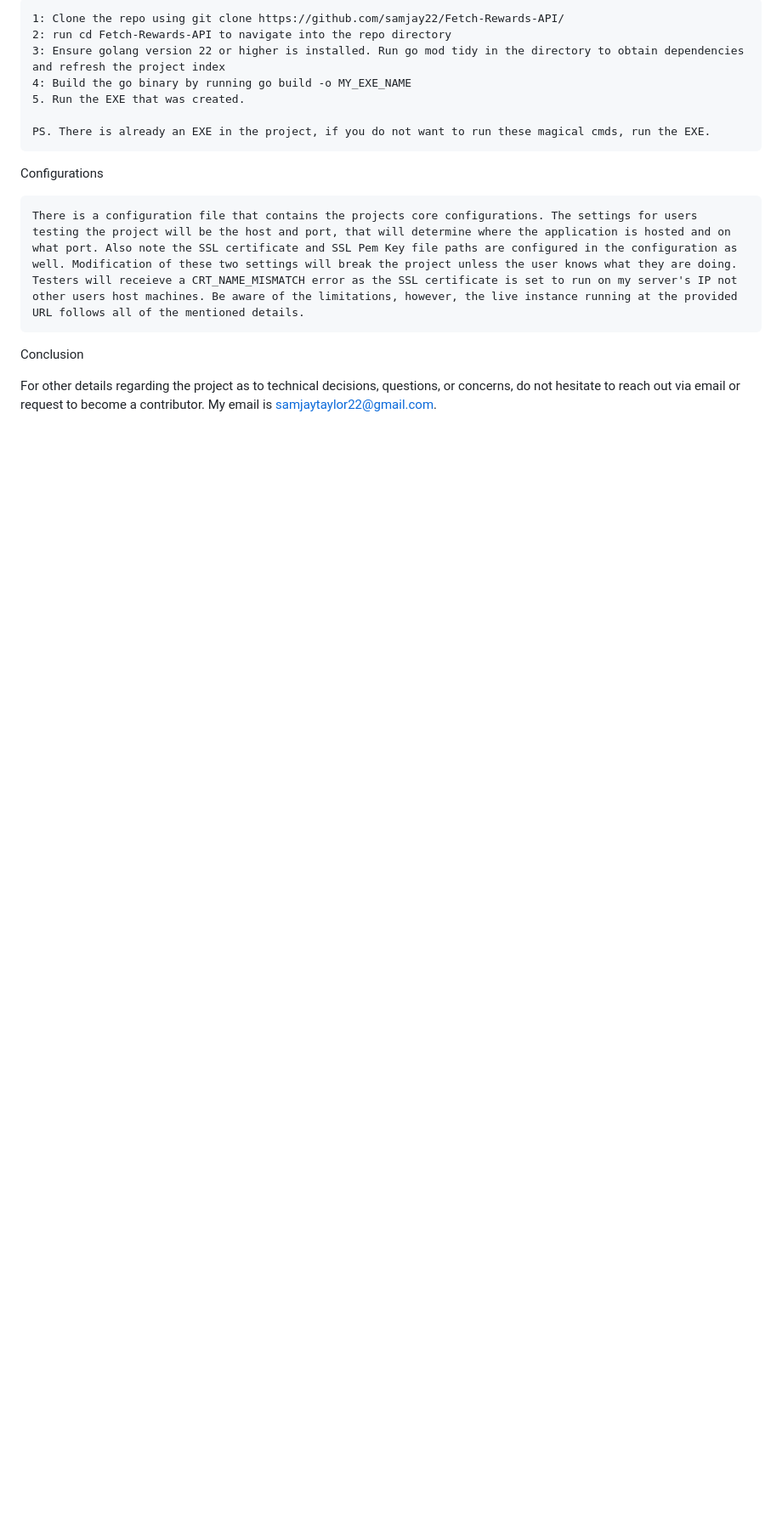
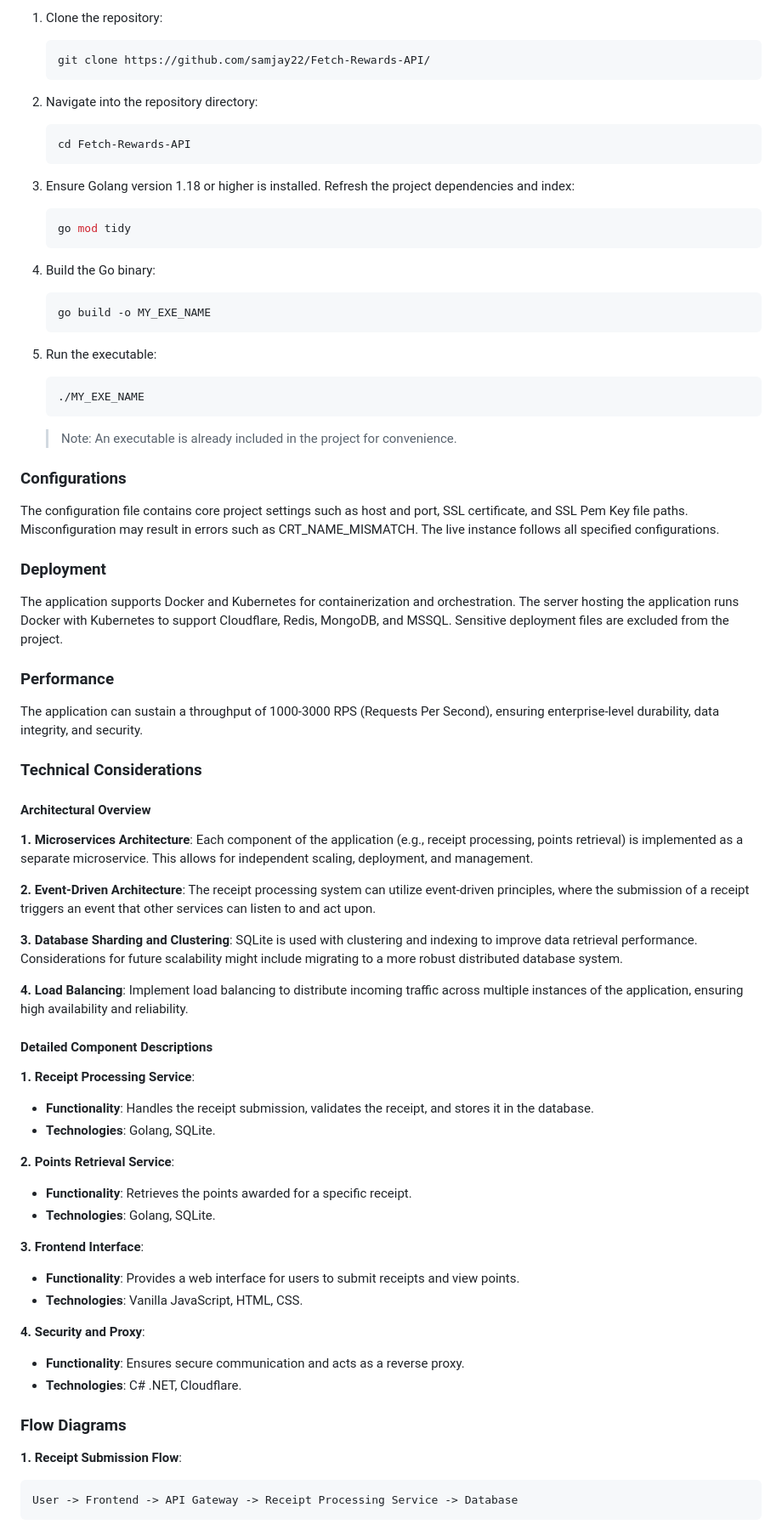
Before and after one commit to samjay22/Fetch-Rewards-API, a Markdown page: README.md, the part around the change printed below. Shown: that part at 85% size. Drawn GitHub-style; blank space fills up the shorter version.

````diff
--- a/README.md
+++ b/README.md
@@ -61,16 +68,74 @@ Setup
 
-    1: Clone the repo using git clone https://github.com/samjay22/Fetch-Rewards-API/
-    2: run cd Fetch-Rewards-API to navigate into the repo directory
-    3: Ensure golang version 22 or higher is installed. Run go mod tidy in the directory to obtain dependencies and refresh the project index
-    4: Build the go binary by running go build -o MY_EXE_NAME
-    5. Run the EXE that was created.
+1. Clone the repository:
+   ```bash
+   git clone https://github.com/samjay22/Fetch-Rewards-API/
+   ```
+2. Navigate into the repository directory:
+   ```bash
+   cd Fetch-Rewards-API
+   ```
+3. Ensure Golang version 1.18 or higher is installed. Refresh the project dependencies and index:
+   ```bash
+   go mod tidy
+   ```
+4. Build the Go binary:
+   ```bash
+   go build -o MY_EXE_NAME
+   ```
+5. Run the executable:
+   ```bash
+   ./MY_EXE_NAME
+   ```
 
-    PS. There is already an EXE in the project, if you do not want to run these magical cmds, run the EXE.
+   > Note: An executable is already included in the project for convenience.
 
-Configurations
+### Configurations
 
-    There is a configuration file that contains the projects core configurations. The settings for users testing the project will be the host and port, that will determine where the application is hosted and on what port. Also note the SSL certificate and SSL Pem Key file paths are configured in the configuration as well. Modification of these two settings will break the project unless the user knows what they are doing. Testers will receieve a CRT_NAME_MISMATCH error as the SSL certificate is set to run on my server's IP not other users host machines. Be aware of the limitations, however, the live instance running at the provided URL follows all of the mentioned details.
+The configuration file contains core project settings such as host and port, SSL certificate, and SSL Pem Key file paths. Misconfiguration may result in errors such as CRT_NAME_MISMATCH. The live instance follows all specified configurations.
 
-Conclusion
+### Deployment
 
-  For other details regarding the project as to technical decisions, questions, or concerns, do not hesitate to reach out via email or request to become a contributor. My email is samjaytaylor22@gmail.com.
+The application supports Docker and Kubernetes for containerization and orchestration. The server hosting the application runs Docker with Kubernetes to support Cloudflare, Redis, MongoDB, and MSSQL. Sensitive deployment files are excluded from the project.
+
+### Performance
+
+The application can sustain a throughput of 1000-3000 RPS (Requests Per Second), ensuring enterprise-level durability, data integrity, and security.
+
+### Technical Considerations
+
+#### Architectural Overview
+
+**1. Microservices Architecture**: Each component of the application (e.g., receipt processing, points retrieval) is implemented as a separate microservice. This allows for independent scaling, deployment, and management.
+
+**2. Event-Driven Architecture**: The receipt processing system can utilize event-driven principles, where the submission of a receipt triggers an event that other services can listen to and act upon.
+
+**3. Database Sharding and Clustering**: SQLite is used with clustering and indexing to improve data retrieval performance. Considerations for future scalability might include migrating to a more robust distributed database system.
+
+**4. Load Balancing**: Implement load balancing to distribute incoming traffic across multiple instances of the application, ensuring high availability and reliability.
+
+#### Detailed Component Descriptions
+
+**1. Receipt Processing Service**:
+   - **Functionality**: Handles the receipt submission, validates the receipt, and stores it in the database.
+   - **Technologies**: Golang, SQLite.
+
+**2. Points Retrieval Service**:
+   - **Functionality**: Retrieves the points awarded for a specific receipt.
+   - **Technologies**: Golang, SQLite.
+
+**3. Frontend Interface**:
+   - **Functionality**: Provides a web interface for users to submit receipts and view points.
+   - **Technologies**: Vanilla JavaScript, HTML, CSS.
+
+**4. Security and Proxy**:
+   - **Functionality**: Ensures secure communication and acts as a reverse proxy.
+   - **Technologies**: C# .NET, Cloudflare.
+
+### Flow Diagrams
+
+**1. Receipt Submission Flow**:
+
+```
+User -> Frontend -> API Gateway -> Receipt Processing Service -> Database
+```
+
````
Also changed, not shown: other parts of README.md (+70 -40 lines).
